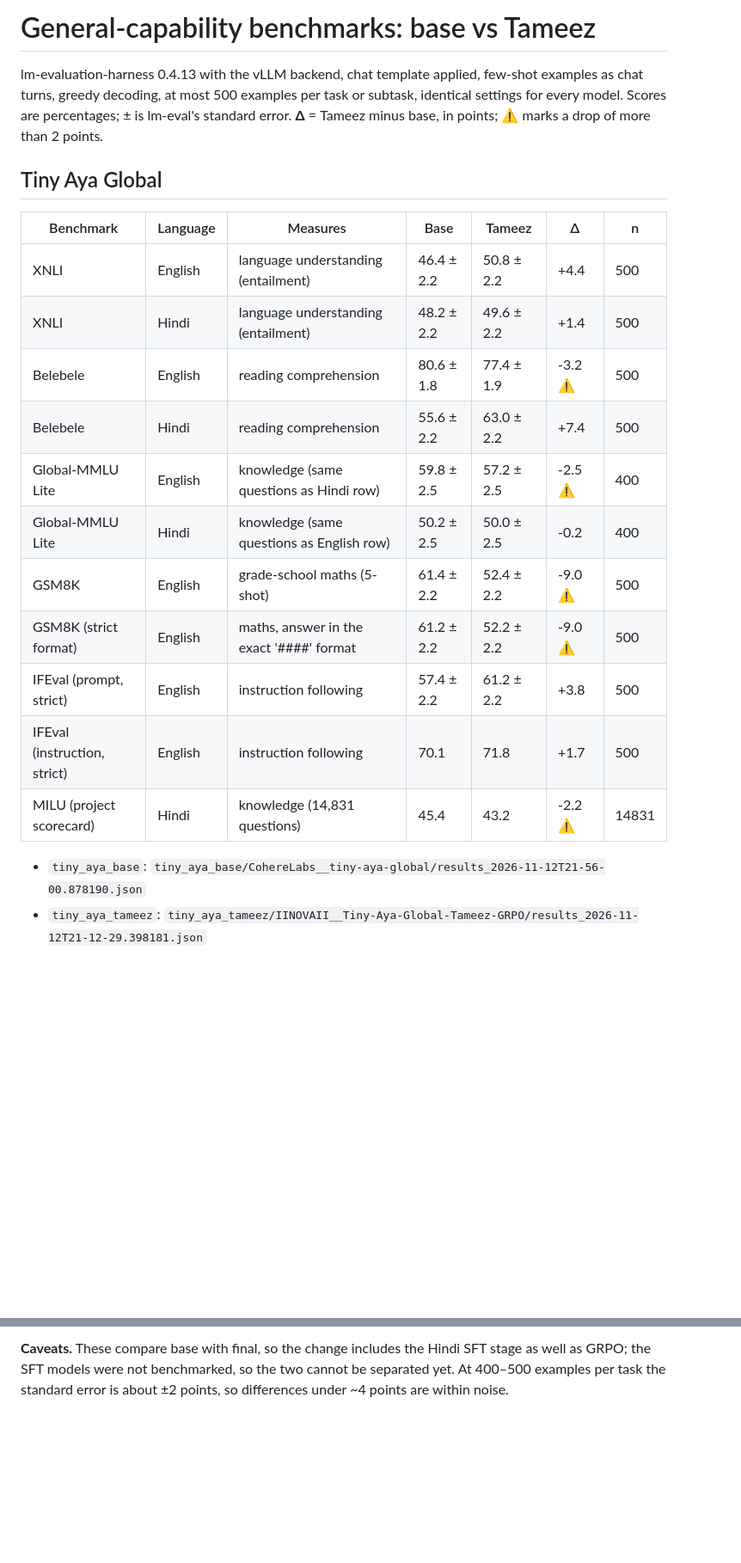
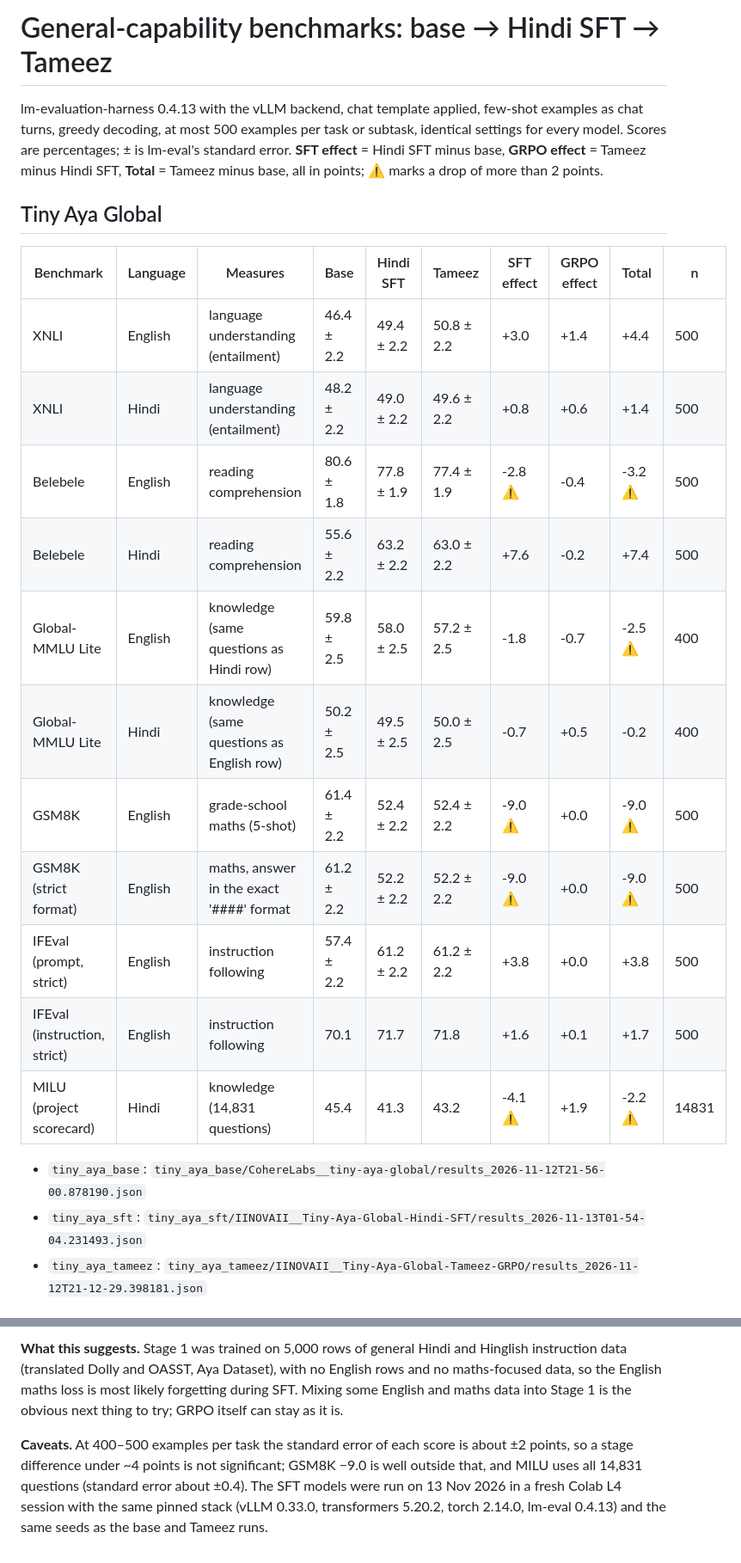
Before and after one commit to N0VA06/tameez, a Markdown page: results/general_benchmarks/README.md, 2 parts joined by grey strips. Shown at 86% size. Rendered like a GitHub page; blank space fills up the shorter version.

```diff
--- a/results/general_benchmarks/README.md
+++ b/results/general_benchmarks/README.md
@@ -1,24 +1,25 @@
-# General-capability benchmarks: base vs Tameez
+# General-capability benchmarks: base → Hindi SFT → Tameez
 
-lm-evaluation-harness 0.4.13 with the vLLM backend, chat template applied, few-shot examples as chat turns, greedy decoding, at most 500 examples per task or subtask, identical settings for every model. Scores are percentages; ± is lm-eval's standard error. **Δ** = Tameez minus base, in points; ⚠️ marks a drop of more than 2 points.
+lm-evaluation-harness 0.4.13 with the vLLM backend, chat template applied, few-shot examples as chat turns, greedy decoding, at most 500 examples per task or subtask, identical settings for every model. Scores are percentages; ± is lm-eval's standard error. **SFT effect** = Hindi SFT minus base, **GRPO effect** = Tameez minus Hindi SFT, **Total** = Tameez minus base, all in points; ⚠️ marks a drop of more than 2 points.
 
 ## Tiny Aya Global
 
-| Benchmark | Language | Measures | Base | Tameez | Δ | n |
-|---|---|---|---|---|---|---|
-| XNLI | English | language understanding (entailment) | 46.4 ± 2.2 | 50.8 ± 2.2 | +4.4 | 500 |
-| XNLI | Hindi | language understanding (entailment) | 48.2 ± 2.2 | 49.6 ± 2.2 | +1.4 | 500 |
-| Belebele | English | reading comprehension | 80.6 ± 1.8 | 77.4 ± 1.9 | -3.2 ⚠️ | 500 |
-| Belebele | Hindi | reading comprehension | 55.6 ± 2.2 | 63.0 ± 2.2 | +7.4 | 500 |
-| Global-MMLU Lite | English | knowledge (same questions as Hindi row) | 59.8 ± 2.5 | 57.2 ± 2.5 | -2.5 ⚠️ | 400 |
-| Global-MMLU Lite | Hindi | knowledge (same questions as English row) | 50.2 ± 2.5 | 50.0 ± 2.5 | -0.2 | 400 |
-| GSM8K | English | grade-school maths (5-shot) | 61.4 ± 2.2 | 52.4 ± 2.2 | -9.0 ⚠️ | 500 |
-| GSM8K (strict format) | English | maths, answer in the exact '####' format | 61.2 ± 2.2 | 52.2 ± 2.2 | -9.0 ⚠️ | 500 |
-| IFEval (prompt, strict) | English | instruction following | 57.4 ± 2.2 | 61.2 ± 2.2 | +3.8 | 500 |
-| IFEval (instruction, strict) | English | instruction following | 70.1 | 71.8 | +1.7 | 500 |
-| MILU (project scorecard) | Hindi | knowledge (14,831 questions) | 45.4 | 43.2 | -2.2 ⚠️ | 14831 |
+| Benchmark | Language | Measures | Base | Hindi SFT | Tameez | SFT effect | GRPO effect | Total | n |
+|---|---|---|---|---|---|---|---|---|---|
+| XNLI | English | language understanding (entailment) | 46.4 ± 2.2 | 49.4 ± 2.2 | 50.8 ± 2.2 | +3.0 | +1.4 | +4.4 | 500 |
+| XNLI | Hindi | language understanding (entailment) | 48.2 ± 2.2 | 49.0 ± 2.2 | 49.6 ± 2.2 | +0.8 | +0.6 | +1.4 | 500 |
+| Belebele | English | reading comprehension | 80.6 ± 1.8 | 77.8 ± 1.9 | 77.4 ± 1.9 | -2.8 ⚠️ | -0.4 | -3.2 ⚠️ | 500 |
+| Belebele | Hindi | reading comprehension | 55.6 ± 2.2 | 63.2 ± 2.2 | 63.0 ± 2.2 | +7.6 | -0.2 | +7.4 | 500 |
+| Global-MMLU Lite | English | knowledge (same questions as Hindi row) | 59.8 ± 2.5 | 58.0 ± 2.5 | 57.2 ± 2.5 | -1.8 | -0.7 | -2.5 ⚠️ | 400 |
+| Global-MMLU Lite | Hindi | knowledge (same questions as English row) | 50.2 ± 2.5 | 49.5 ± 2.5 | 50.0 ± 2.5 | -0.7 | +0.5 | -0.2 | 400 |
+| GSM8K | English | grade-school maths (5-shot) | 61.4 ± 2.2 | 52.4 ± 2.2 | 52.4 ± 2.2 | -9.0 ⚠️ | +0.0 | -9.0 ⚠️ | 500 |
+| GSM8K (strict format) | English | maths, answer in the exact '####' format | 61.2 ± 2.2 | 52.2 ± 2.2 | 52.2 ± 2.2 | -9.0 ⚠️ | +0.0 | -9.0 ⚠️ | 500 |
+| IFEval (prompt, strict) | English | instruction following | 57.4 ± 2.2 | 61.2 ± 2.2 | 61.2 ± 2.2 | +3.8 | +0.0 | +3.8 | 500 |
+| IFEval (instruction, strict) | English | instruction following | 70.1 | 71.7 | 71.8 | +1.6 | +0.1 | +1.7 | 500 |
+| MILU (project scorecard) | Hindi | knowledge (14,831 questions) | 45.4 | 41.3 | 43.2 | -4.1 ⚠️ | +1.9 | -2.2 ⚠️ | 14831 |
 
 - `tiny_aya_base`: `tiny_aya_base/CohereLabs__tiny-aya-global/results_2026-11-12T21-56-00.878190.json`
+- `tiny_aya_sft`: `tiny_aya_sft/IINOVAII__Tiny-Aya-Global-Hindi-SFT/results_2026-11-13T01-54-04.231493.json`
 - `tiny_aya_tameez`: `tiny_aya_tameez/IINOVAII__Tiny-Aya-Global-Tameez-GRPO/results_2026-11-12T21-12-29.398181.json`
 
 ## Llama-3.2-3B-Instruct
@@ -55,4 +63,10 @@ lm-evaluation-harness 0.4.13 with the vLLM backend, chat template applied, few-s
 
-**Caveats.** These compare base with final, so the change includes the Hindi SFT stage as well as GRPO; the SFT models
-were not benchmarked, so the two cannot be separated yet. At 400–500 examples per task the standard error is about
-±2 points, so differences under ~4 points are within noise.
+**What this suggests.** Stage 1 was trained on 5,000 rows of general Hindi and Hinglish instruction data (translated
+Dolly and OASST, Aya Dataset), with no English rows and no maths-focused data, so the English maths loss is most likely
+forgetting during SFT. Mixing some English and maths data into
+Stage 1 is the obvious next thing to try; GRPO itself can stay as it is.
+
+**Caveats.** At 400–500 examples per task the standard error of each score is about ±2 points, so a stage difference
+under ~4 points is not significant; GSM8K −9.0 is well outside that, and MILU uses all 14,831 questions (standard error
+about ±0.4). The SFT models were run on 13 Nov 2026 in a fresh Colab L4 session with the same pinned stack (vLLM 0.33.0,
+transformers 5.20.2, torch 2.14.0, lm-eval 0.4.13) and the same seeds as the base and Tameez runs.
```
Also changed, not shown: other parts of results/general_benchmarks/README.md (+29 -22 lines), README.md (+27 -27 lines), results/general_benchmarks/general_capability.png, 7 other files.
